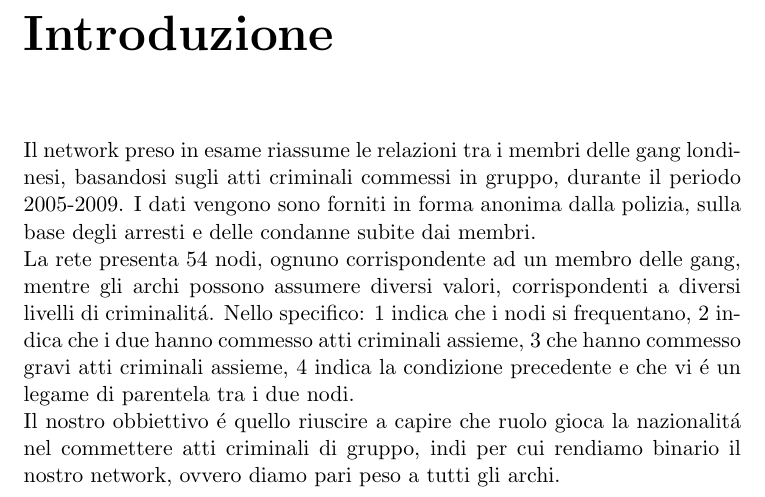
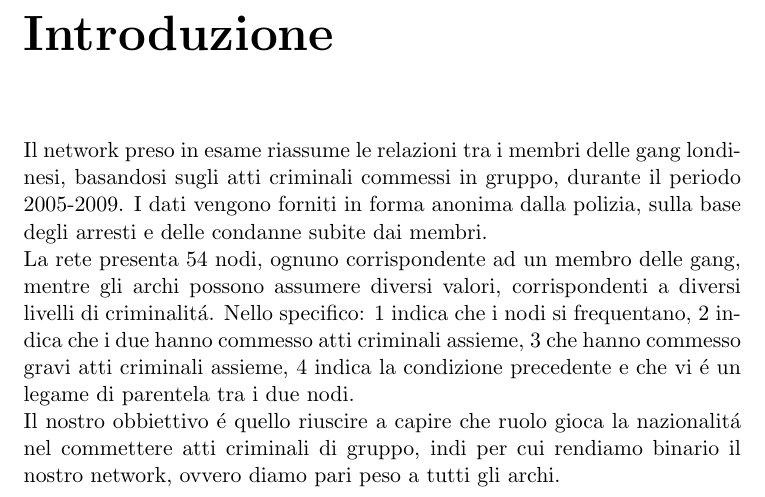
Before and after one commit to ThisPlatypus/LondonBabyGang, a LaTeX thesis (REport/Report.tex): part of page 2 of 22, cut so that both start at the same text. Compiled offline with pdfLaTeX.

Commit message:
Update Report.tex

```diff
--- a/REport/Report.tex
+++ b/REport/Report.tex
@@ -13,7 +13,7 @@
 \begin{document}
 	\maketitle
 \chapter*{Introduzione}
-Il network preso in esame riassume le relazioni tra i membri delle gang londinesi, basandosi sugli atti criminali commessi in gruppo, durante il periodo 2005-2009. I dati vengono sono forniti in forma anonima dalla polizia, sulla base degli arresti e delle condanne subite dai membri.
+Il network preso in esame riassume le relazioni tra i membri delle gang londinesi, basandosi sugli atti criminali commessi in gruppo, durante il periodo 2005-2009. I dati vengono forniti in forma anonima dalla polizia, sulla base degli arresti e delle condanne subite dai membri.
  \\
 La rete presenta 54 nodi, ognuno corrispondente ad un membro delle gang, mentre gli archi possono assumere diversi valori, corrispondenti a diversi livelli di criminalit\'a. Nello specifico: 1 indica che i nodi si frequentano, 2 indica che i due hanno commesso atti criminali assieme, 3 che hanno commesso gravi atti criminali assieme, 4 indica la condizione precedente e che vi \'e un legame di parentela tra i due nodi.
 \\
```
